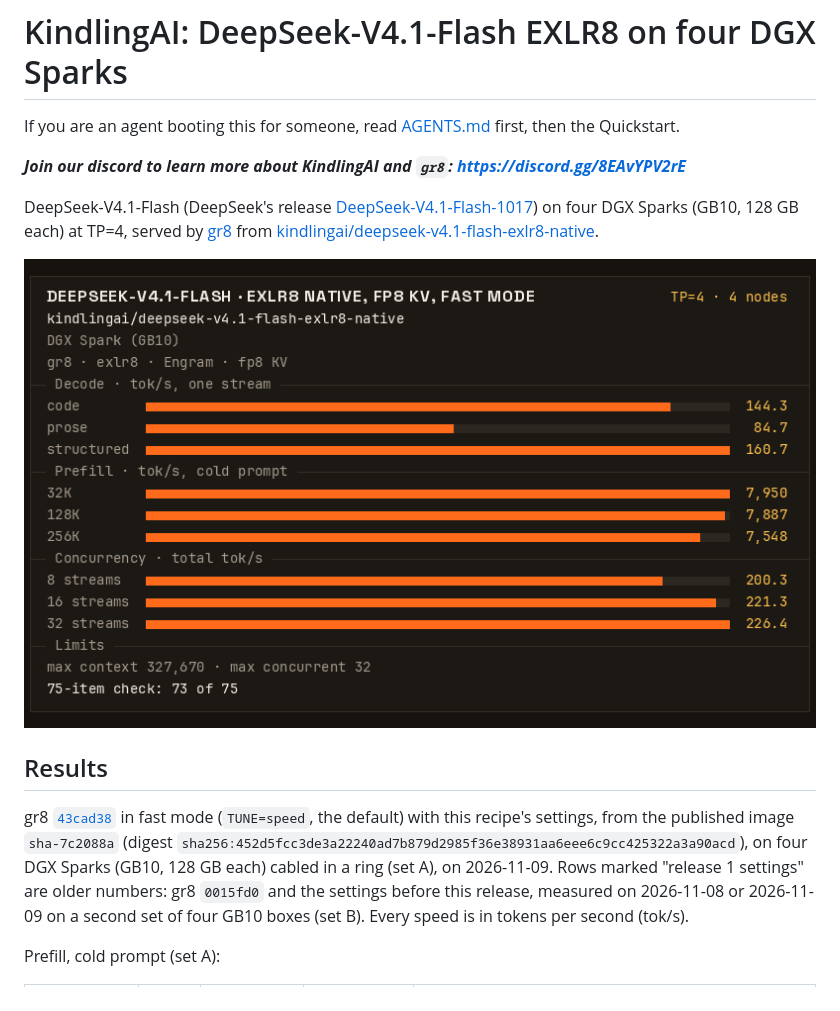
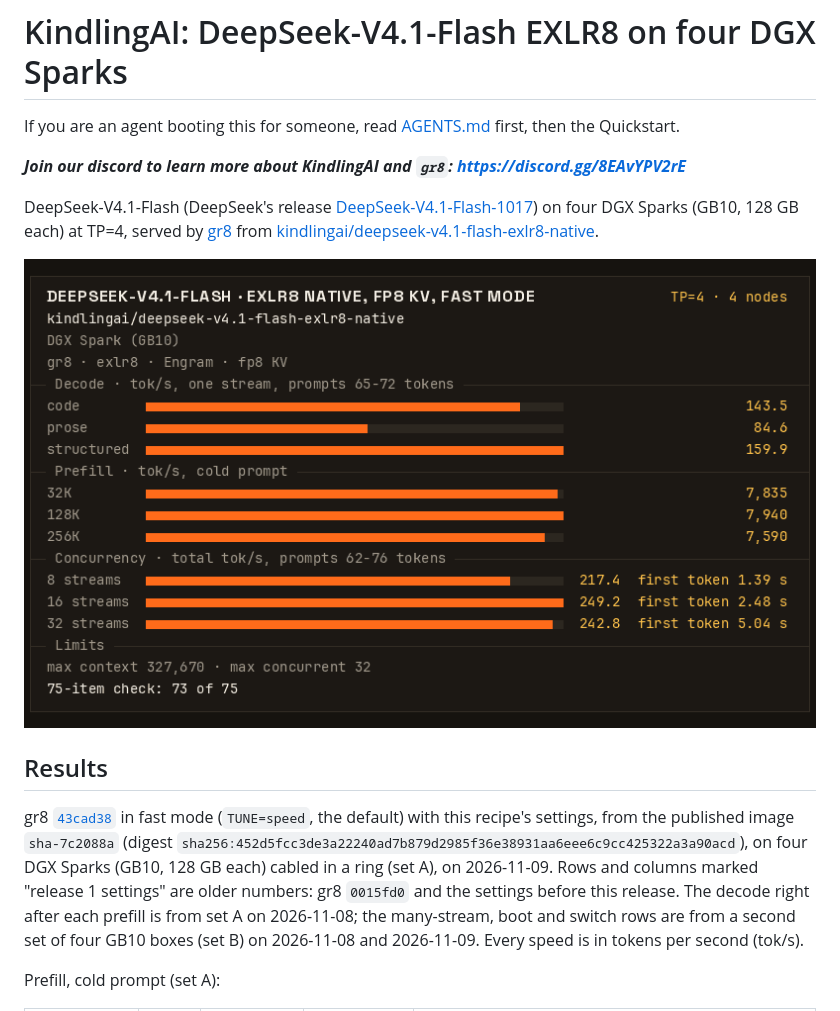
Before and after one commit to kindlingai/deepseek-v4.1-flash-exlr8-4x-spark, a Markdown page: README.md, the part around the change. Drawn GitHub-style; pictures changed too: docs/card.png.

Commit message:
README/AGENTS: say which release 1 numbers come from which set; new card

```diff
--- a/README.md
+++ b/README.md
@@ -15,8 +15,9 @@ DeepSeek-V4.1-Flash (DeepSeek's release [DeepSeek-V4.1-Flash-1017](https://huggi
 gr8 [`43cad38`](https://github.com/kindlingai/gr8/commit/43cad388ec8b7026b4feed2190fc5ce5a90c0c6d) in fast mode
 (`TUNE=speed`, the default) with this recipe's settings, from the published image `sha-7c2088a`
 (digest `sha256:452d5fcc3de3a22240ad7b879d2985f36e38931aa6eee6c9cc425322a3a90acd`), on four DGX Sparks (GB10, 128 GB
-each) cabled in a ring (set A), on 2026-11-09. Rows marked "release 1 settings" are older numbers: gr8 `0015fd0` and
-the settings before this release, measured on 2026-11-08 or 2026-11-09 on a second set of four GB10 boxes (set B).
+each) cabled in a ring (set A), on 2026-11-09. Rows and columns marked "release 1 settings" are older numbers: gr8
+`0015fd0` and the settings before this release. The decode right after each prefill is from set A on 2026-11-08; the
+many-stream, boot and switch rows are from a second set of four GB10 boxes (set B) on 2026-11-08 and 2026-11-09.
 Every speed is in tokens per second (tok/s).
 
 Prefill, cold prompt (set A):
```
Also changed, not shown: AGENTS.md (+2 -2 lines).
